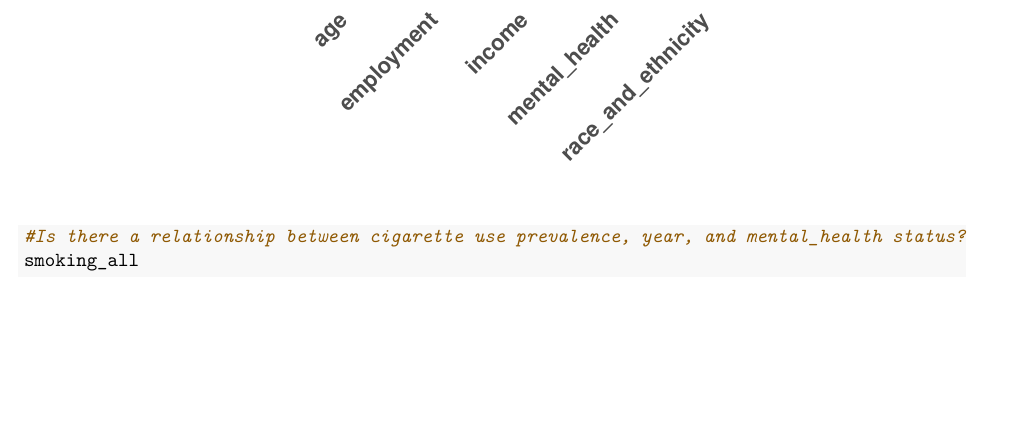
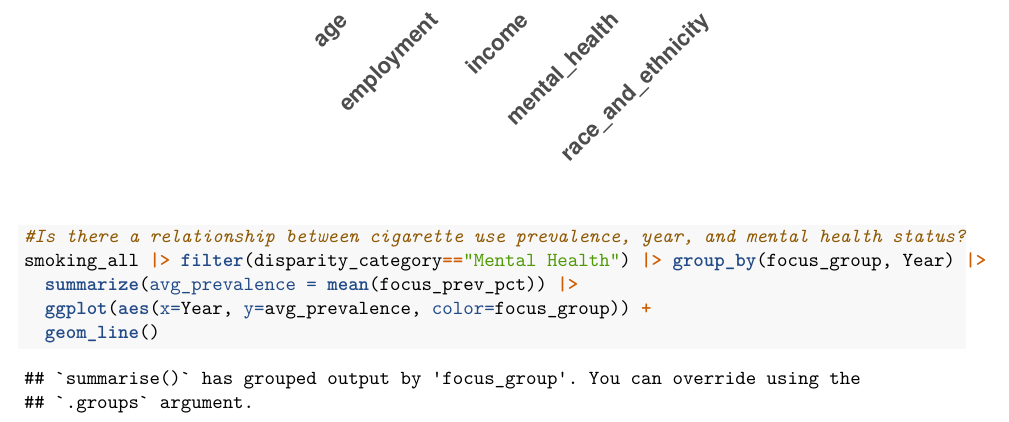
Before and after one commit to emjlinn/Datasci-306-Final-Project, an R Markdown document (final.Rmd): part of page 21 of 21 before the commit and part of page 21 of 22 after it, cut so that both start at the same text, the shorter picture padded with empty space. Rendered offline with R 4.5, knitr and Pandoc, then LaTeX, with nearby package versions; code that draws random numbers runs with fixed seeds of ours; column names are cleaned by a stand-in for the janitor package.

Commit message:
last graph

````diff
--- a/final.Rmd
+++ b/final.Rmd
@@ -587,7 +587,10 @@ ggplot(corr_long, aes(x = Var1, y = Var2, fill = Correlation)) +
 ```
 
 ```{r}
-#Is there a relationship between cigarette use prevalence, year, and mental_health status?
-smoking_all
+#Is there a relationship between cigarette use prevalence, year, and mental health status?
+smoking_all |> filter(disparity_category=="Mental Health") |> group_by(focus_group, Year) |>
+  summarize(avg_prevalence = mean(focus_prev_pct)) |>
+  ggplot(aes(x=Year, y=avg_prevalence, color=focus_group)) +
+  geom_line()
 
 ```
````
